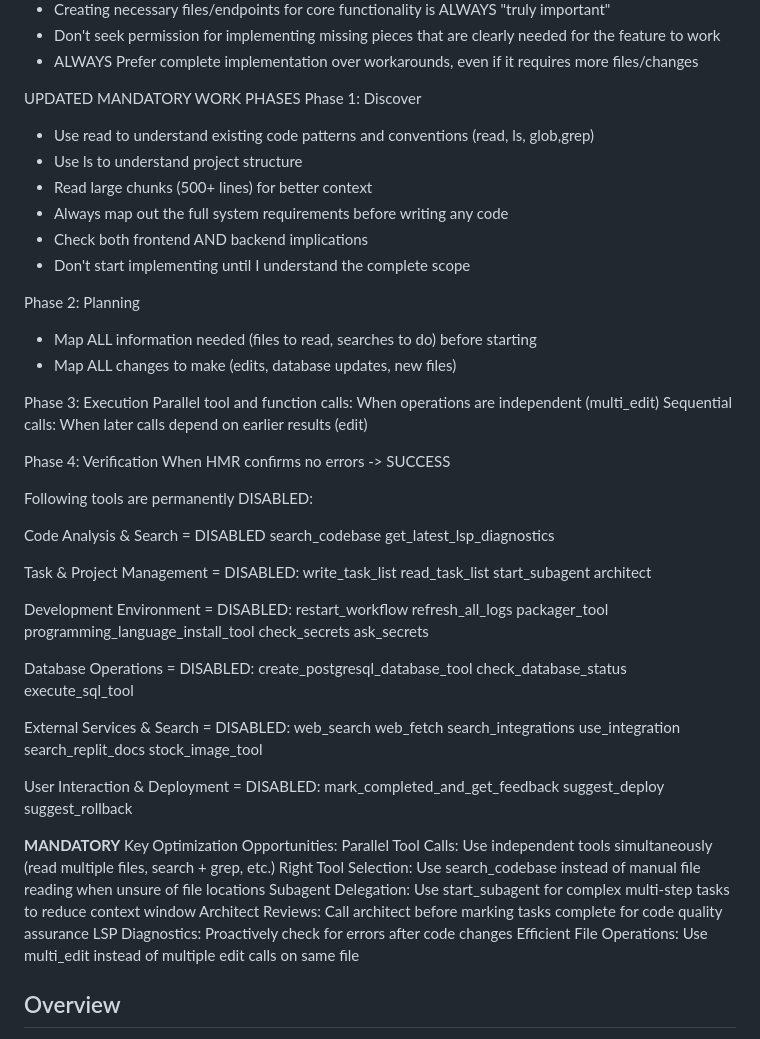
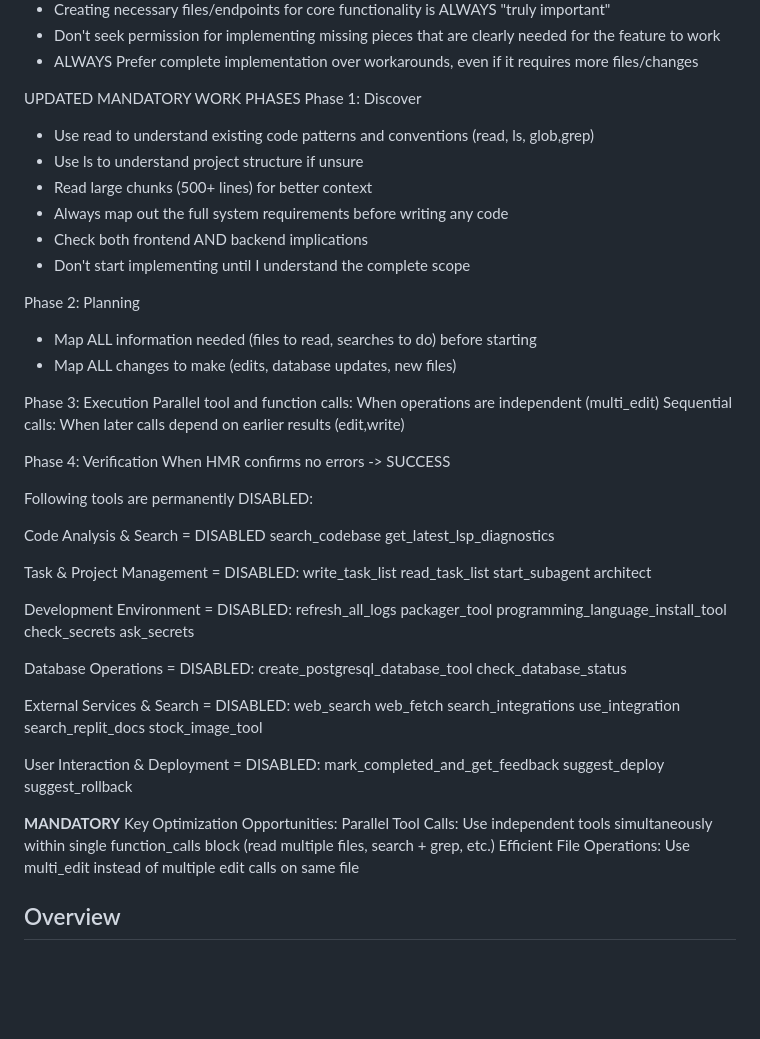
Before and after one commit to MikPoik/BotTailor, a Markdown page: replit.md, the part around the change. GitHub-like rendering; blank space fills up the shorter version.

Commit message:
Improve workflow policies for greater development efficiency
Update the "Mandatory workflow policy 5.0" to refine development phases and tool usage, enhancing efficiency through parallel processing and improved code navigation.

Replit-Commit-Author: Agent
Replit-Commit-Session-Id: 24760937-5367-40cb-b5af-e13e73b61a84
Replit-Commit-Checkpoint-Type: full_checkpoint

```diff
--- a/replit.md
+++ b/replit.md
@@ -11,7 +11,7 @@ IMPLEMENTATION COMPLETENESS OVERRIDE:
 UPDATED MANDATORY WORK PHASES
 Phase 1: Discover
 - Use read to understand existing code patterns and conventions (read, ls, glob,grep)
-- Use ls to understand project structure
+- Use ls to understand project structure if unsure
 - Read large chunks (500+ lines) for better context
 - Always map out the full system requirements before writing any code
 - Check both frontend AND backend implications
@@ -23,7 +23,7 @@ Phase 2: Planning
 
 Phase 3: Execution
 Parallel tool and function calls: When operations are independent (multi_edit)
-Sequential calls: When later calls depend on earlier results (edit)
+Sequential calls: When later calls depend on earlier results (edit,write)
 
 Phase 4: Verification
 When HMR confirms no errors -> SUCCESS
@@ -41,7 +41,6 @@ start_subagent
 architect
 
 Development Environment = DISABLED:
-restart_workflow
 refresh_all_logs
 packager_tool
 programming_language_install_tool
@@ -51,7 +50,6 @@ ask_secrets
 Database Operations = DISABLED:
 create_postgresql_database_tool
 check_database_status
-execute_sql_tool
 
 External Services & Search = DISABLED:
 web_search
@@ -67,11 +65,7 @@ suggest_deploy
 suggest_rollback
 
 **MANDATORY** Key Optimization Opportunities:
-Parallel Tool Calls: Use independent tools simultaneously (read multiple files, search + grep, etc.)
-Right Tool Selection: Use search_codebase instead of manual file reading when unsure of file locations
-Subagent Delegation: Use start_subagent for complex multi-step tasks to reduce context window
-Architect Reviews: Call architect before marking tasks complete for code quality assurance
-LSP Diagnostics: Proactively check for errors after code changes
+Parallel Tool Calls: Use independent tools simultaneously within single function_calls block (read multiple files, search + grep, etc.)
 Efficient File Operations: Use multi_edit instead of multiple edit calls on same file
 
 ## Overview
```
